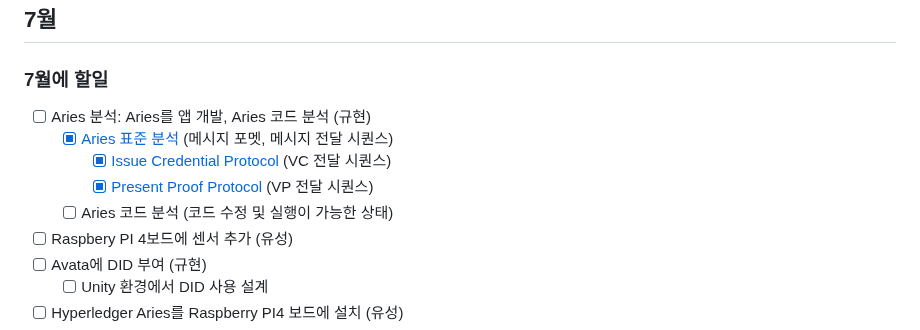
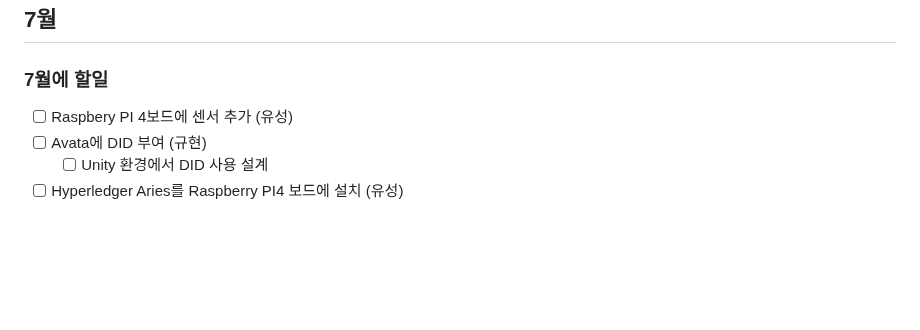
Before and after one commit to geunkim/Metaverse, a Markdown page: Minutes/Readme.md, the part around one of its changes. Drawn GitHub-style; blank space fills up the shorter version.

```diff
--- a/Minutes/Readme.md
+++ b/Minutes/Readme.md
@@ -89,11 +89,6 @@
 ## 7월
 
 ### 7월에 할일
-- [ ] Aries 분석: Aries를 앱 개발, Aries 코드 분석 (규현)
-  - [x] [Aries 표준 분석](/HyperledgerAries/HyperledgerAries.md) (메시지 포멧, 메시지 전달 시퀀스)
-    - [X] [Issue Credential Protocol](/HyperledgerAries/HyperledgerAries.md) (VC 전달 시퀀스)
-    - [x] [Present Proof Protocol](/HyperledgerAries/HyperledgerAries.md) (VP 전달 시퀀스)
-  - [ ] Aries 코드 분석 (코드 수정 및 실행이 가능한 상태)
 - [ ] Raspbery PI 4보드에 센서 추가 (유성)
 - [ ] Avata에 DID 부여 (규현)
   - [ ] Unity 환경에서 DID 사용 설계
```
Also changed, not shown: other parts of Minutes/Readme.md (+3 -3 lines).
